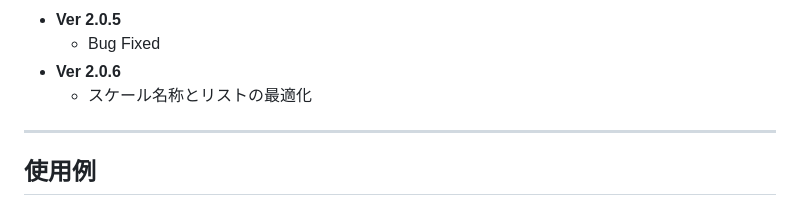
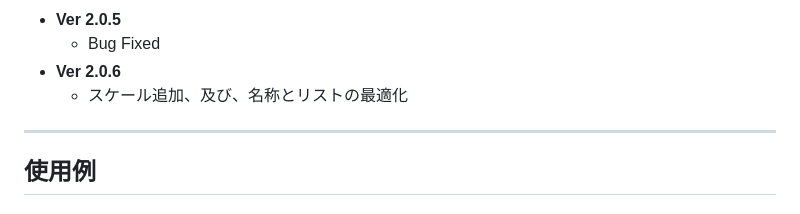
Before and after one commit to hosinosoraka/guitar-scale-viewer, a Markdown page: README.md, the part around the change. GitHub-like rendering.

```diff
--- a/README.md
+++ b/README.md
@@ -71,7 +71,7 @@ PC、またはタブレットの横画面での利用が望ましいです。
 - **Ver 2.0.5**
   - Bug Fixed
 - **Ver 2.0.6**
-  - スケール名称とリストの最適化
+  - スケール追加、及び、名称とリストの最適化
 
 ---
 
```
